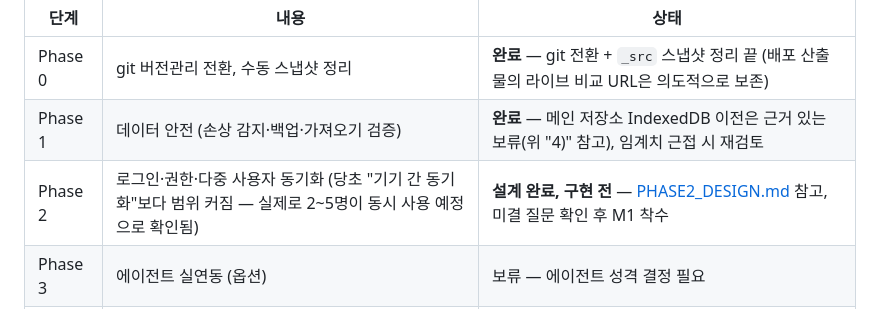
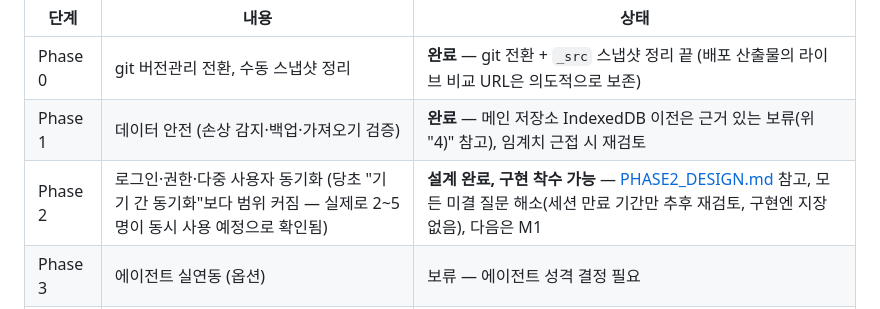
Before and after one commit to aneulim-maker/http-127.0.0.1-aneulim, a Markdown page: _src/schedule-manager/DEV_PLAN.md, the part around the change. GitHub-like rendering.

```diff
--- a/_src/schedule-manager/DEV_PLAN.md
+++ b/_src/schedule-manager/DEV_PLAN.md
@@ -64,7 +64,7 @@
 |---|---|---|
 | Phase 0 | git 버전관리 전환, 수동 스냅샷 정리 | **완료** — git 전환 + `_src` 스냅샷 정리 끝 (배포 산출물의 라이브 비교 URL은 의도적으로 보존) |
 | Phase 1 | 데이터 안전 (손상 감지·백업·가져오기 검증) | **완료** — 메인 저장소 IndexedDB 이전은 근거 있는 보류(위 "4)" 참고), 임계치 근접 시 재검토 |
-| Phase 2 | 로그인·권한·다중 사용자 동기화 (당초 "기기 간 동기화"보다 범위 커짐 — 실제로 2~5명이 동시 사용 예정으로 확인됨) | **설계 완료, 구현 전** — [PHASE2_DESIGN.md](PHASE2_DESIGN.md) 참고, 미결 질문 확인 후 M1 착수 |
+| Phase 2 | 로그인·권한·다중 사용자 동기화 (당초 "기기 간 동기화"보다 범위 커짐 — 실제로 2~5명이 동시 사용 예정으로 확인됨) | **설계 완료, 구현 착수 가능** — [PHASE2_DESIGN.md](PHASE2_DESIGN.md) 참고, 모든 미결 질문 해소(세션 만료 기간만 추후 재검토, 구현엔 지장 없음), 다음은 M1 |
 | Phase 3 | 에이전트 실연동 (옵션) | 보류 — 에이전트 성격 결정 필요 |
 | Phase 4 | 운영 완성도 (에러 처리·반응형·문서화) | 미착수 |
 
```
Also changed, not shown: _src/schedule-manager/PHASE2_DESIGN.md (+9 -7 lines).
